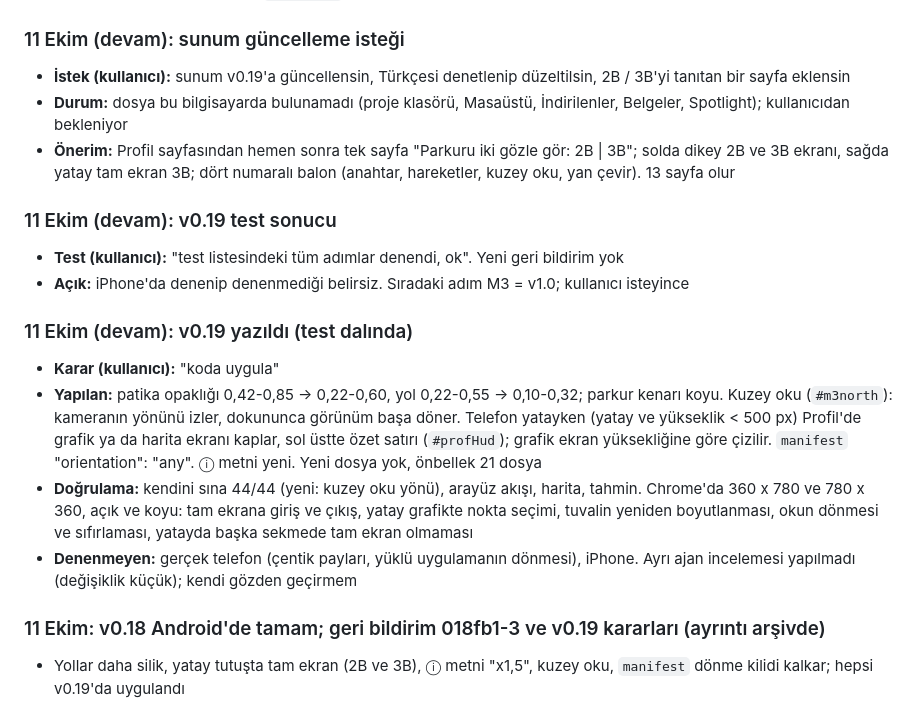
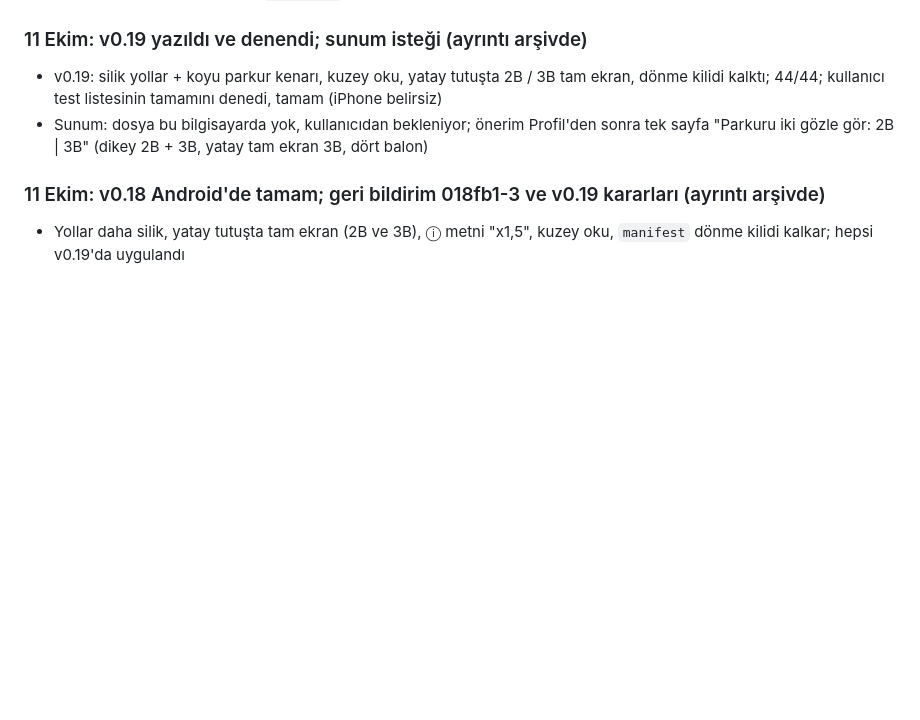
Before and after one commit to kaanmt/kapadokya-63k, a Markdown page: docs/PLAN.md, the part around the change. GitHub-like rendering; blank space fills up the shorter version.

Commit message:
Plan: eski girişler yerel arşive
Co-Authored-By: Claude Opus 5.5 <noreply@anthropic.com>

```diff
--- a/docs/PLAN.md
+++ b/docs/PLAN.md
@@ -69,20 +69,9 @@
 - **Düzeltme önerileri (kod yok):** İ1 ⓘ cümlesi ("oka dokununca ya da haritaya çift dokununca"); İ2 dönme kilidi kalkınca Yarış sekmesi de yataya dönüyor: yarış etkinken dikey kilit denenir (çalıştığı doğrulanmadı); İ3 tam ekran yalnızca dokunmatik cihazda (`pointer: coarse`); İ4 yatayda "yükleniyor" / hata mesajı görünür, mesaja "telefonu dik çevir", yüklemede ok gizli; İ5 `.m3-ov` `inset` yerine dört kenar (eski tarayıcı); İ6 boyut değişince `clampCam`, boyut aynıysa tuvale dokunma; İ7 çift dokunuşa uzaklık koşulu; İ8 grafiğe `ResizeObserver`; İ9 iPhone'da bağlam geri gelmezse takılma (hipotez): önce cihazda denensin
 - **Belge düzeltmeleri (yapıldı):** `README.md` için 404 kuralı, test listesindeki ok cümlesi, CLAUDE.md tarih başlığı
 
-### 11 Ekim (devam): sunum güncelleme isteği
-- **İstek (kullanıcı):** sunum v0.19'a güncellensin, Türkçesi denetlenip düzeltilsin, 2B / 3B'yi tanıtan bir sayfa eklensin
-- **Durum:** dosya bu bilgisayarda bulunamadı (proje klasörü, Masaüstü, İndirilenler, Belgeler, Spotlight); kullanıcıdan bekleniyor
-- **Önerim:** Profil sayfasından hemen sonra tek sayfa "Parkuru iki gözle gör: 2B | 3B"; solda dikey 2B ve 3B ekranı, sağda yatay tam ekran 3B; dört numaralı balon (anahtar, hareketler, kuzey oku, yan çevir). 13 sayfa olur
-
-### 11 Ekim (devam): v0.19 test sonucu
-- **Test (kullanıcı):** "test listesindeki tüm adımlar denendi, ok". Yeni geri bildirim yok
-- **Açık:** iPhone'da denenip denenmediği belirsiz. Sıradaki adım M3 = v1.0; kullanıcı isteyince
-
-### 11 Ekim (devam): v0.19 yazıldı (test dalında)
-- **Karar (kullanıcı):** "koda uygula"
-- **Yapılan:** patika opaklığı 0,42-0,85 → 0,22-0,60, yol 0,22-0,55 → 0,10-0,32; parkur kenarı koyu. Kuzey oku (`#m3north`): kameranın yönünü izler, dokununca görünüm başa döner. Telefon yatayken (yatay ve yükseklik < 500 px) Profil'de grafik ya da harita ekranı kaplar, sol üstte özet satırı (`#profHud`); grafik ekran yüksekliğine göre çizilir. `manifest` "orientation": "any". ⓘ metni yeni. Yeni dosya yok, önbellek 21 dosya
-- **Doğrulama:** kendini sına 44/44 (yeni: kuzey oku yönü), arayüz akışı, harita, tahmin. Chrome'da 360 x 780 ve 780 x 360, açık ve koyu: tam ekrana giriş ve çıkış, yatay grafikte nokta seçimi, tuvalin yeniden boyutlanması, okun dönmesi ve sıfırlaması, yatayda başka sekmede tam ekran olmaması
-- **Denenmeyen:** gerçek telefon (çentik payları, yüklü uygulamanın dönmesi), iPhone. Ayrı ajan incelemesi yapılmadı (değişiklik küçük); kendi gözden geçirmem
+### 11 Ekim: v0.19 yazıldı ve denendi; sunum isteği (ayrıntı arşivde)
+- v0.19: silik yollar + koyu parkur kenarı, kuzey oku, yatay tutuşta 2B / 3B tam ekran, dönme kilidi kalktı; 44/44; kullanıcı test listesinin tamamını denedi, tamam (iPhone belirsiz)
+- Sunum: dosya bu bilgisayarda yok, kullanıcıdan bekleniyor; önerim Profil'den sonra tek sayfa "Parkuru iki gözle gör: 2B | 3B" (dikey 2B + 3B, yatay tam ekran 3B, dört balon)
 
 ### 11 Ekim: v0.18 Android'de tamam; geri bildirim 018fb1-3 ve v0.19 kararları (ayrıntı arşivde)
 - Yollar daha silik, yatay tutuşta tam ekran (2B ve 3B), ⓘ metni "x1,5", kuzey oku, `manifest` dönme kilidi kalkar; hepsi v0.19'da uygulandı
```
